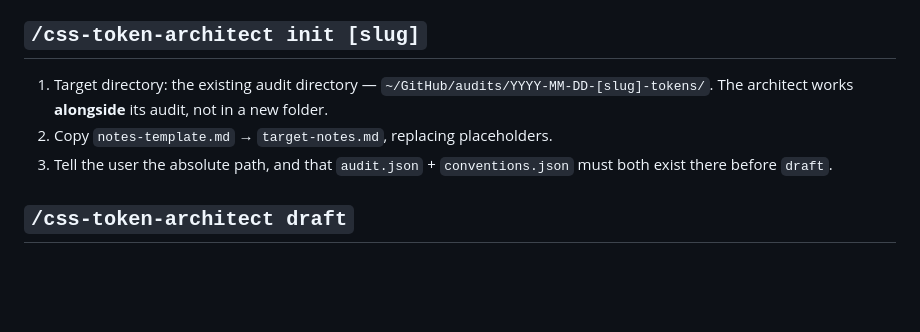
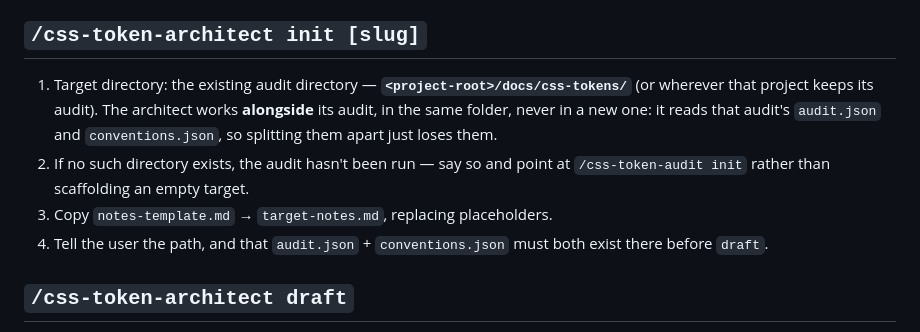
Before and after one commit to jamboid/skills, a Markdown page: skills/css-token-architect/SKILL.md, the part around the change. GitHub-like rendering; blank space fills up the shorter version.

```diff
--- a/skills/css-token-architect/SKILL.md
+++ b/skills/css-token-architect/SKILL.md
@@ -49,11 +49,15 @@ Two, both produced by `css-token-audit`:
 
 ## `/css-token-architect init [slug]`
 
-1. Target directory: the existing audit directory — `~/GitHub/audits/YYYY-MM-DD-[slug]-tokens/`.
-   The architect works **alongside** its audit, not in a new folder.
-2. Copy `notes-template.md` → `target-notes.md`, replacing placeholders.
-3. Tell the user the absolute path, and that `audit.json` + `conventions.json`
-   must both exist there before `draft`.
+1. Target directory: the existing audit directory — **`<project-root>/docs/css-tokens/`**
+   (or wherever that project keeps its audit). The architect works **alongside**
+   its audit, in the same folder, never in a new one: it reads that audit's
+   `audit.json` and `conventions.json`, so splitting them apart just loses them.
+2. If no such directory exists, the audit hasn't been run — say so and point at
+   `/css-token-audit init` rather than scaffolding an empty target.
+3. Copy `notes-template.md` → `target-notes.md`, replacing placeholders.
+4. Tell the user the path, and that `audit.json` + `conventions.json` must both
+   exist there before `draft`.
 
 ## `/css-token-architect draft`
 
```
Also changed, not shown: skills/css-token-audit/SKILL.md (+18 -4 lines).
